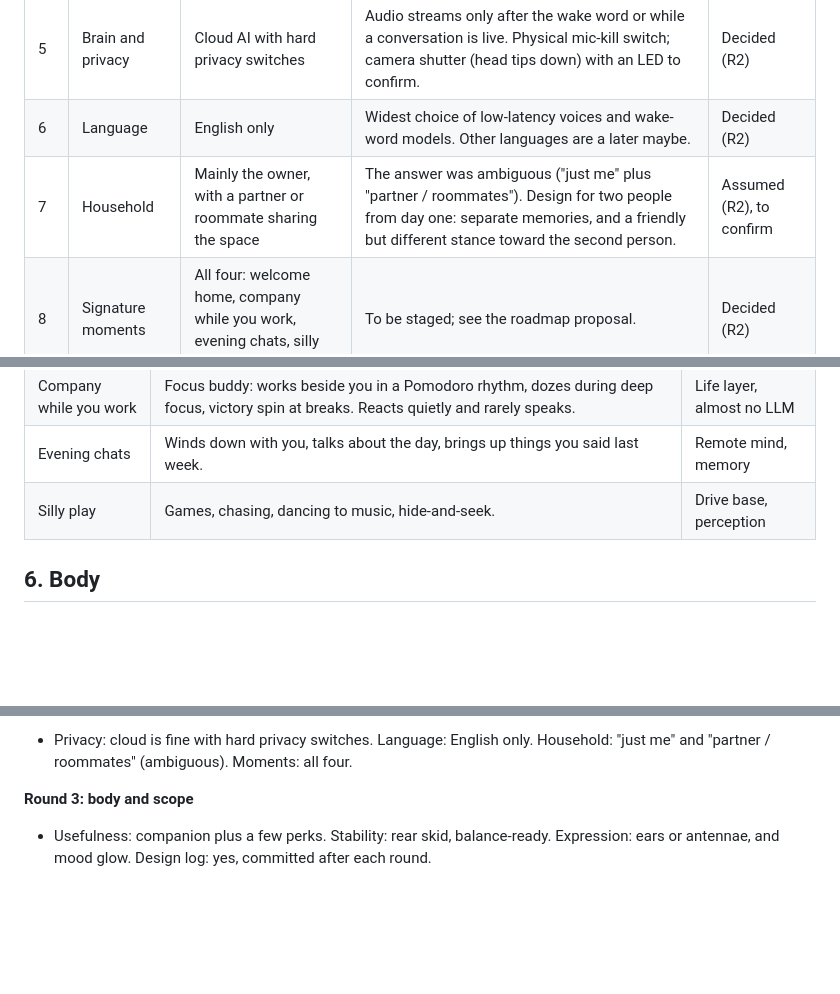
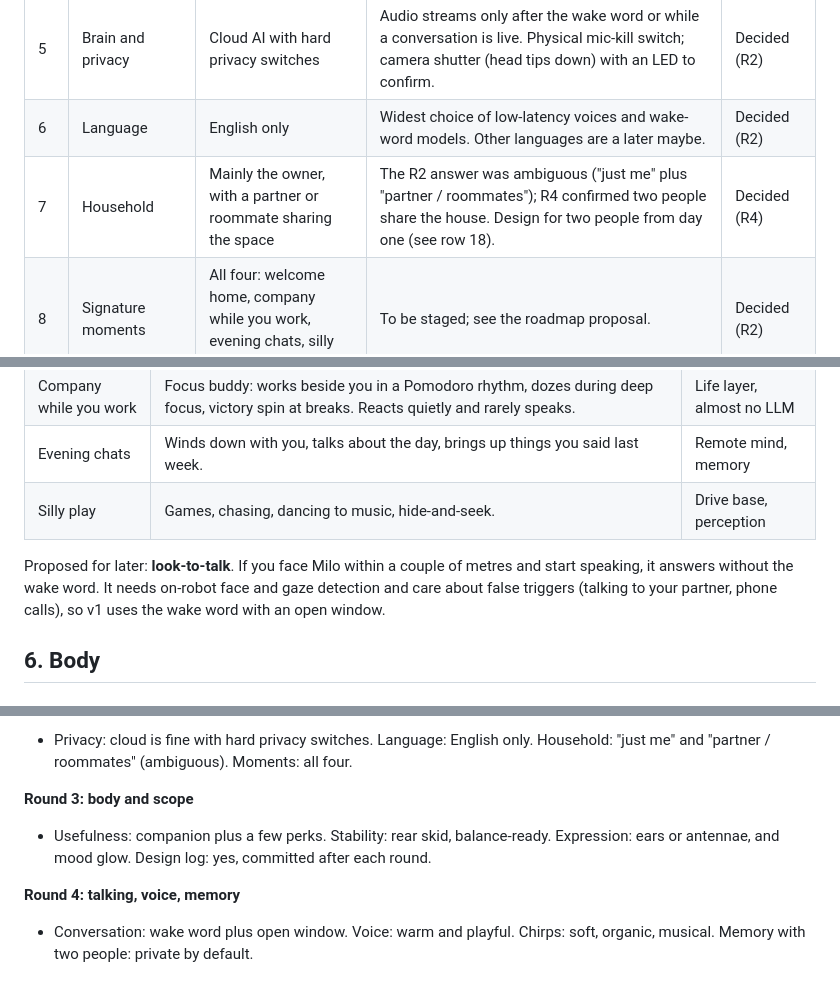
Before and after one commit to Samvs1/ARTEMIS, a Markdown page: docs/design-log.md, 3 parts joined by grey strips. Drawn GitHub-style; blank space fills up the shorter version.

```diff
--- a/docs/design-log.md
+++ b/docs/design-log.md
@@ -32,7 +32,7 @@ Reference points mentioned so far: Anki Vector and Cozmo, EMO, Jibo (stationary
 | 4 | Voice | Natural, expressive voice plus local chirps | Chirps and hums play on the robot for instant reactions (no latency, no LLM cost). | Decided (R1) |
 | 5 | Brain and privacy | Cloud AI with hard privacy switches | Audio streams only after the wake word or while a conversation is live. Physical mic-kill switch; camera shutter (head tips down) with an LED to confirm. | Decided (R2) |
 | 6 | Language | English only | Widest choice of low-latency voices and wake-word models. Other languages are a later maybe. | Decided (R2) |
-| 7 | Household | Mainly the owner, with a partner or roommate sharing the space | The answer was ambiguous ("just me" plus "partner / roommates"). Design for two people from day one: separate memories, and a friendly but different stance toward the second person. | Assumed (R2), to confirm |
+| 7 | Household | Mainly the owner, with a partner or roommate sharing the space | The R2 answer was ambiguous ("just me" plus "partner / roommates"); R4 confirmed two people share the house. Design for two people from day one (see row 18). | Decided (R4) |
 | 8 | Signature moments | All four: welcome home, company while you work, evening chats, silly play | To be staged; see the roadmap proposal. | Decided (R2) |
 | 9 | Usefulness | Companion plus a few perks | Timers, a focus-buddy mode, music, maybe smart-home lights. Character first; no calendar, email or open-ended web agent for now. | Decided (R3) |
 | 10 | Stability | Rear skid, balance-ready | Stable at rest and when unpowered. Place weight and wheels so a self-balancing mode can be added later. | Decided (R3) |
@@ -85,6 +90,8 @@ All four moments are wanted. Ideas so far:
 | Company while you work | Focus buddy: works beside you in a Pomodoro rhythm, dozes during deep focus, victory spin at breaks. Reacts quietly and rarely speaks. | Life layer, almost no LLM |
 | Evening chats | Winds down with you, talks about the day, brings up things you said last week. | Remote mind, memory |
 | Silly play | Games, chasing, dancing to music, hide-and-seek. | Drive base, perception |
+
+Proposed for later: **look-to-talk**. If you face Milo within a couple of metres and start speaking, it answers without the wake word. It needs on-robot face and gaze detection and care about false triggers (talking to your partner, phone calls), so v1 uses the wake word with an open window.
 
 ## 6. Body
 
@@ -163,3 +172,7 @@ Start with the riskiest and most magical part, which is talking.
 **Round 3: body and scope**
 
 - Usefulness: companion plus a few perks. Stability: rear skid, balance-ready. Expression: ears or antennae, and mood glow. Design log: yes, committed after each round.
+
+**Round 4: talking, voice, memory**
+
+- Conversation: wake word plus open window. Voice: warm and playful. Chirps: soft, organic, musical. Memory with two people: private by default.
```
Also changed, not shown: other parts of docs/design-log.md (+10 -3 lines).
